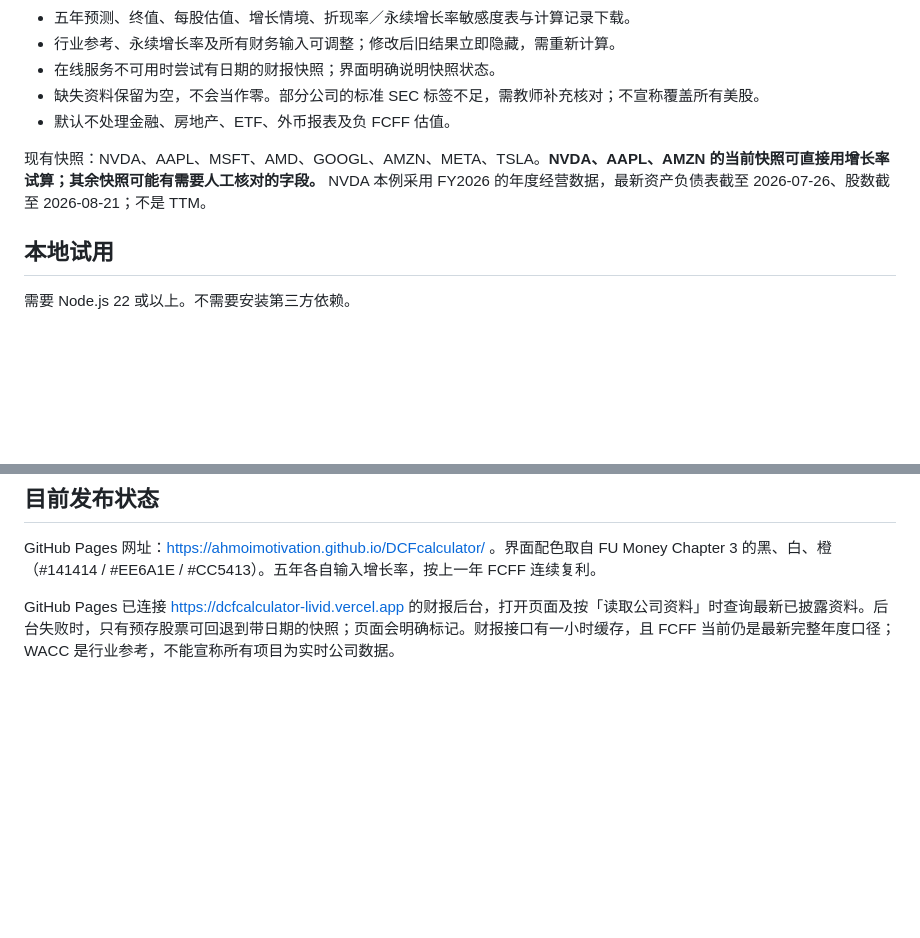
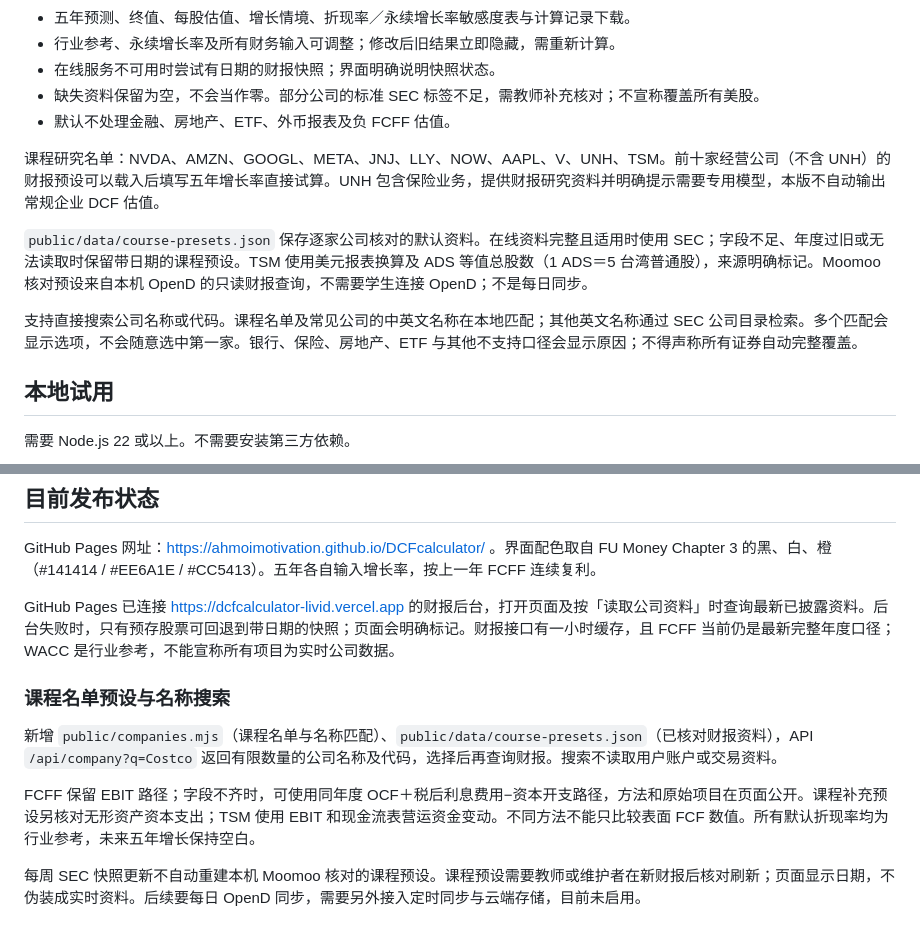
Before and after one commit to ahmoimotivation/DCFcalculator, a Markdown page: README.md, 2 parts joined by grey strips. GitHub-like rendering; blank space fills up the shorter version.

Commit message:
Document course presets, source dates and special-model limits

```diff
--- a/README.md
+++ b/README.md
@@ -13,7 +13,11 @@
 - 缺失资料保留为空，不会当作零。部分公司的标准 SEC 标签不足，需教师补充核对；不宣称覆盖所有美股。
 - 默认不处理金融、房地产、ETF、外币报表及负 FCFF 估值。
 
-现有快照：NVDA、AAPL、MSFT、AMD、GOOGL、AMZN、META、TSLA。**NVDA、AAPL、AMZN 的当前快照可直接用增长率试算；其余快照可能有需要人工核对的字段。** NVDA 本例采用 FY2026 的年度经营数据，最新资产负债表截至 2026-07-26、股数截至 2026-08-21；不是 TTM。
+课程研究名单：NVDA、AMZN、GOOGL、META、JNJ、LLY、NOW、AAPL、V、UNH、TSM。前十家经营公司（不含 UNH）的财报预设可以载入后填写五年增长率直接试算。UNH 包含保险业务，提供财报研究资料并明确提示需要专用模型，本版不自动输出常规企业 DCF 估值。
+
+`public/data/course-presets.json` 保存逐家公司核对的默认资料。在线资料完整且适用时使用 SEC；字段不足、年度过旧或无法读取时保留带日期的课程预设。TSM 使用美元报表换算及 ADS 等值总股数（1 ADS＝5 台湾普通股），来源明确标记。Moomoo 核对预设来自本机 OpenD 的只读财报查询，不需要学生连接 OpenD；不是每日同步。
+
+支持直接搜索公司名称或代码。课程名单及常见公司的中英文名称在本地匹配；其他英文名称通过 SEC 公司目录检索。多个匹配会显示选项，不会随意选中第一家。银行、保险、房地产、ETF 与其他不支持口径会显示原因；不得声称所有证券自动完整覆盖。
 
 ## 本地试用
 
@@ -120,3 +124,11 @@ tests/               估值计算与财报匹配测试
 GitHub Pages 网址：https://ahmoimotivation.github.io/DCFcalculator/ 。界面配色取自 FU Money Chapter 3 的黑、白、橙（#141414 / #EE6A1E / #CC5413）。五年各自输入增长率，按上一年 FCFF 连续复利。
 
 GitHub Pages 已连接 https://dcfcalculator-livid.vercel.app 的财报后台，打开页面及按「读取公司资料」时查询最新已披露资料。后台失败时，只有预存股票可回退到带日期的快照；页面会明确标记。财报接口有一小时缓存，且 FCFF 当前仍是最新完整年度口径；WACC 是行业参考，不能宣称所有项目为实时公司数据。
+
+### 课程名单预设与名称搜索
+
+新增 `public/companies.mjs`（课程名单与名称匹配）、`public/data/course-presets.json`（已核对财报资料），API `/api/company?q=Costco` 返回有限数量的公司名称及代码，选择后再查询财报。搜索不读取用户账户或交易资料。
+
+FCFF 保留 EBIT 路径；字段不齐时，可使用同年度 OCF＋税后利息费用−资本开支路径，方法和原始项目在页面公开。课程补充预设另核对无形资产资本支出；TSM 使用 EBIT 和现金流表营运资金变动。不同方法不能只比较表面 FCF 数值。所有默认折现率均为行业参考，未来五年增长保持空白。
+
+每周 SEC 快照更新不自动重建本机 Moomoo 核对的课程预设。课程预设需要教师或维护者在新财报后核对刷新；页面显示日期，不伪装成实时资料。后续要每日 OpenD 同步，需要另外接入定时同步与云端存储，目前未启用。
```
